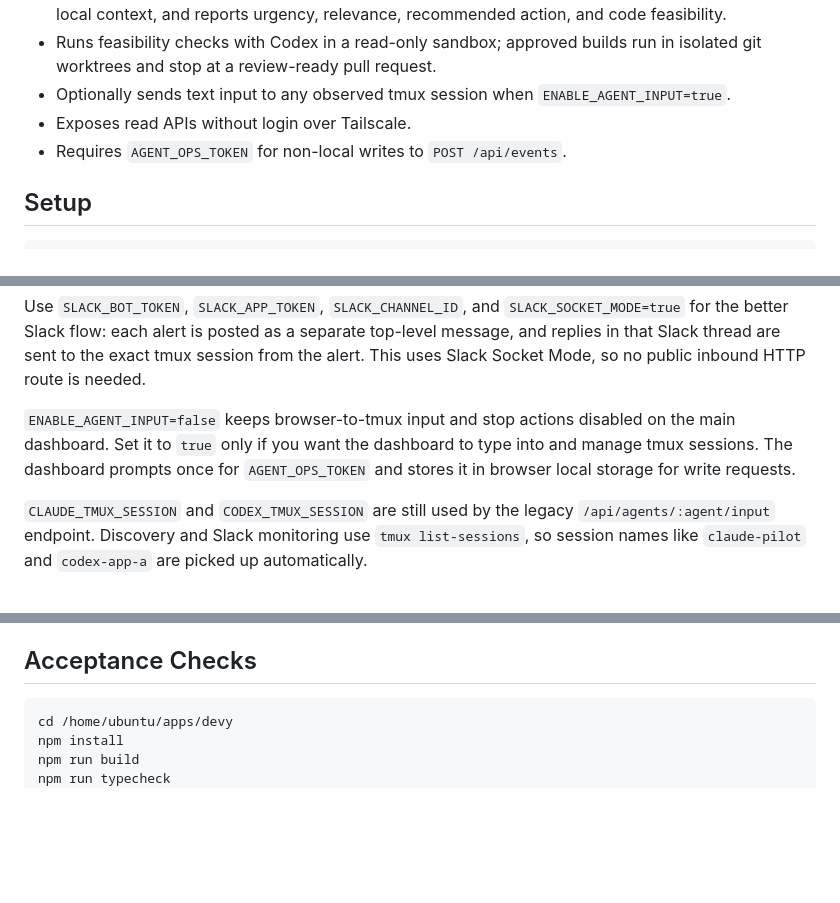
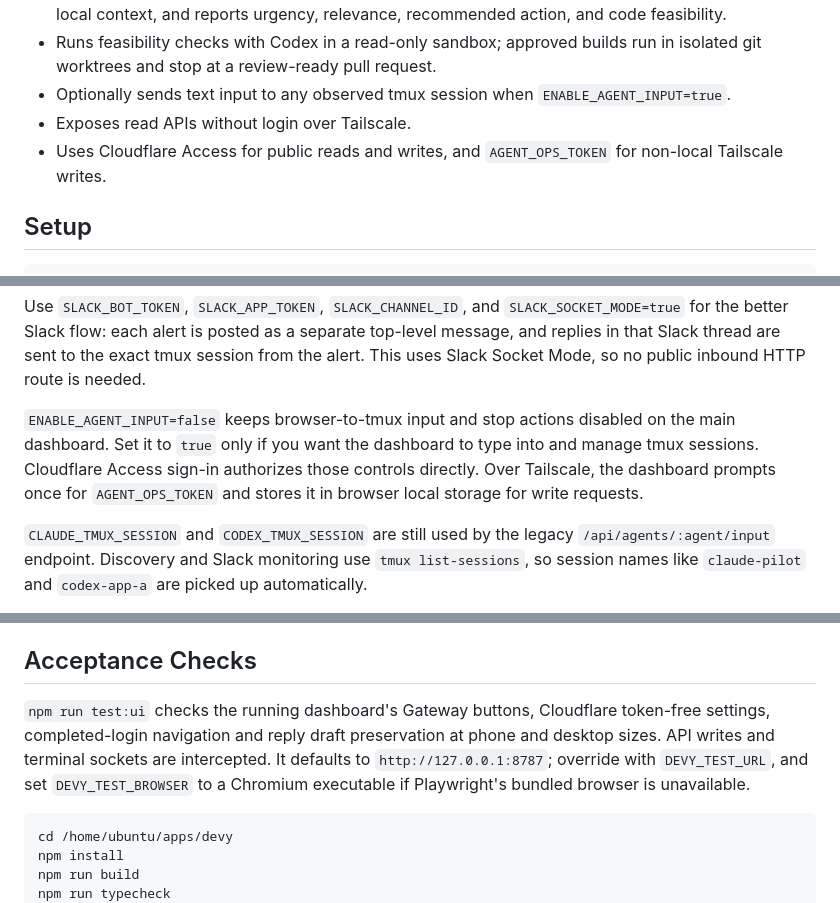
Before and after one commit to astro-msk/devy, a Markdown page: README.md, 3 parts joined by grey strips. Rendered like a GitHub page; blank space fills up the shorter version.

````diff
--- a/README.md
+++ b/README.md
@@ -17,7 +17,7 @@ This MVP intentionally has no browser login of its own. Tailscale is the access
 - Runs feasibility checks with Codex in a read-only sandbox; approved builds run in isolated git worktrees and stop at a review-ready pull request.
 - Optionally sends text input to any observed tmux session when `ENABLE_AGENT_INPUT=true`.
 - Exposes read APIs without login over Tailscale.
-- Requires `AGENT_OPS_TOKEN` for non-local writes to `POST /api/events`.
+- Uses Cloudflare Access for public reads and writes, and `AGENT_OPS_TOKEN` for non-local Tailscale writes.
 
 ## Setup
 
@@ -83,7 +83,7 @@ AGENT_WAIT_ALERT_SECONDS=30
 
 Use `SLACK_BOT_TOKEN`, `SLACK_APP_TOKEN`, `SLACK_CHANNEL_ID`, and `SLACK_SOCKET_MODE=true` for the better Slack flow: each alert is posted as a separate top-level message, and replies in that Slack thread are sent to the exact tmux session from the alert. This uses Slack Socket Mode, so no public inbound HTTP route is needed.
 
-`ENABLE_AGENT_INPUT=false` keeps browser-to-tmux input and stop actions disabled on the main dashboard. Set it to `true` only if you want the dashboard to type into and manage tmux sessions. The dashboard prompts once for `AGENT_OPS_TOKEN` and stores it in browser local storage for write requests.
+`ENABLE_AGENT_INPUT=false` keeps browser-to-tmux input and stop actions disabled on the main dashboard. Set it to `true` only if you want the dashboard to type into and manage tmux sessions. Cloudflare Access sign-in authorizes those controls directly. Over Tailscale, the dashboard prompts once for `AGENT_OPS_TOKEN` and stores it in browser local storage for write requests.
 
 `CLAUDE_TMUX_SESSION` and `CODEX_TMUX_SESSION` are still used by the legacy `/api/agents/:agent/input` endpoint. Discovery and Slack monitoring use `tmux list-sessions`, so session names like `claude-pilot` and `codex-app-a` are picked up automatically.
 
@@ -433,6 +456,8 @@ Service details:
 
 ## Acceptance Checks
 
+`npm run test:ui` checks the running dashboard's Gateway buttons, Cloudflare token-free settings, completed-login navigation and reply draft preservation at phone and desktop sizes. API writes and terminal sockets are intercepted. It defaults to `http://127.0.0.1:8787`; override with `DEVY_TEST_URL`, and set `DEVY_TEST_BROWSER` to a Chromium executable if Playwright's bundled browser is unavailable.
+
 ```bash
 cd /home/ubuntu/apps/devy
 npm install
````
Also changed, not shown: other parts of README.md (+29 -6 lines), docs/feature-opportunities.md (added, +63 -0 lines).
